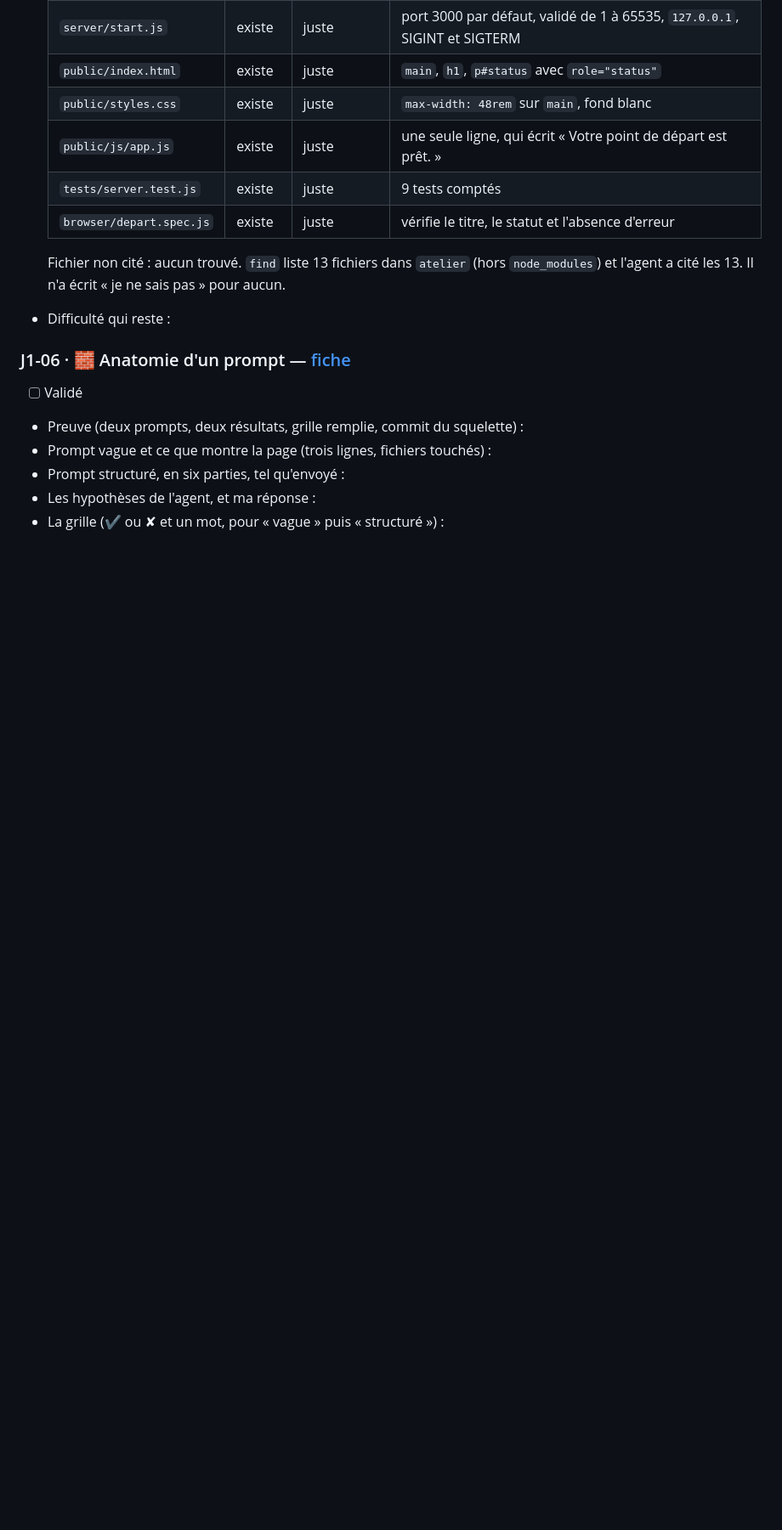
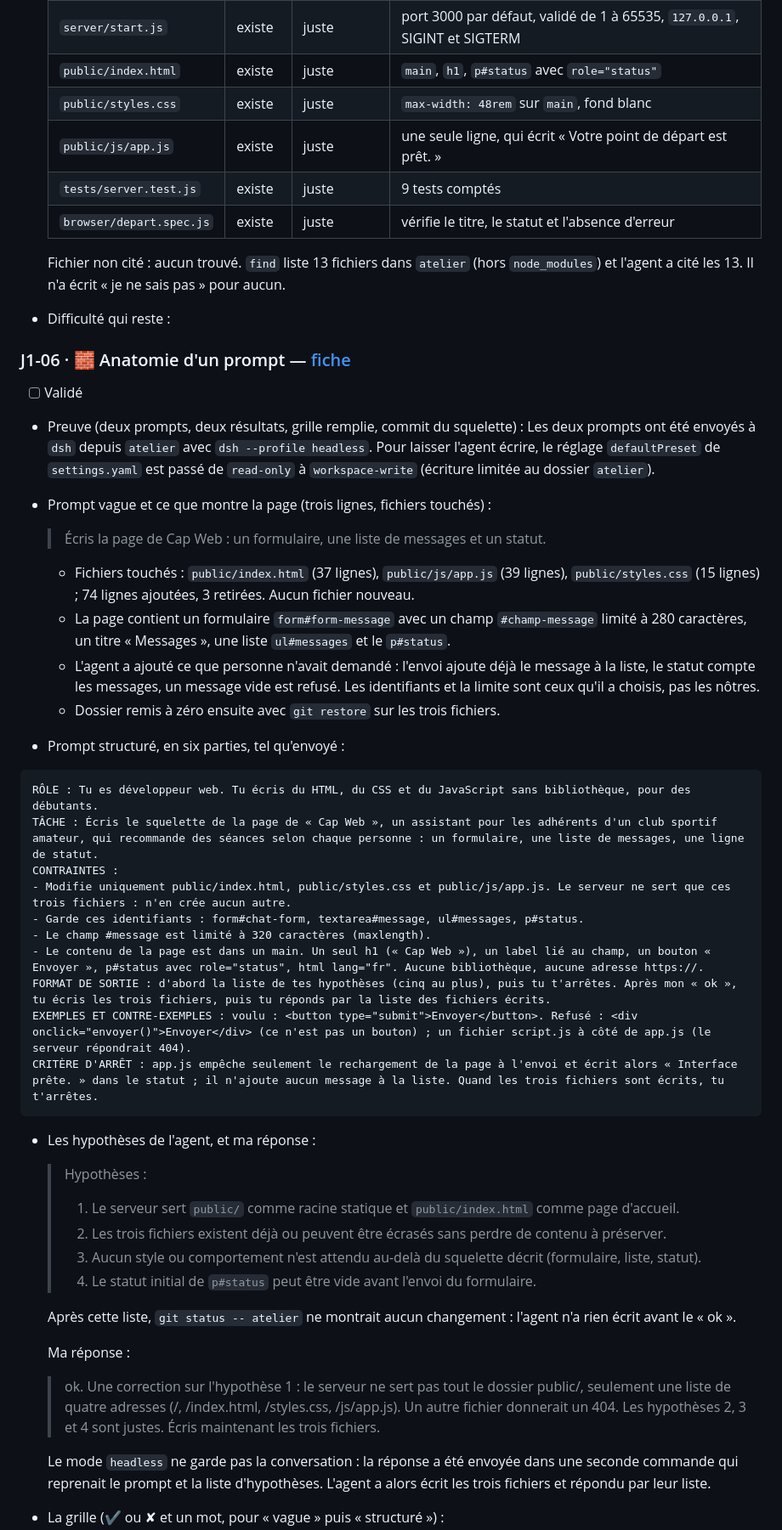
Before and after one commit to william7865/b05-club-sportif-amateur, a Markdown page: carnet.md, the part around one of its changes. Shown at 85% size. Drawn GitHub-style; blank space fills up the shorter version.

Commit message:
J1-06 : carnet, deux prompts et grille

````diff
--- a/carnet.md
+++ b/carnet.md
@@ -372,8 +372,45 @@ Pour chaque checkpoint : cochez la case quand toute la preuve de la fiche est r
 ### J1-06 · 🧱 Anatomie d'un prompt — [fiche](checkpoints/J1-06-anatomie-dun-prompt.md)
 
 - [ ] Validé
-- Preuve (deux prompts, deux résultats, grille remplie, commit du squelette) :
+- Preuve (deux prompts, deux résultats, grille remplie, commit du squelette) : Les deux prompts ont été envoyés à `dsh` depuis `atelier` avec `dsh --profile headless`. Pour laisser l'agent écrire, le réglage `defaultPreset` de `settings.yaml` est passé de `read-only` à `workspace-write` (écriture limitée au dossier `atelier`).
 - Prompt vague et ce que montre la page (trois lignes, fichiers touchés) :
+
+  > Écris la page de Cap Web : un formulaire, une liste de messages et un statut.
+
+  - Fichiers touchés : `public/index.html` (37 lignes), `public/js/app.js` (39 lignes), `public/styles.css` (15 lignes) ; 74 lignes ajoutées, 3 retirées. Aucun fichier nouveau.
+  - La page contient un formulaire `form#form-message` avec un champ `#champ-message` limité à 280 caractères, un titre « Messages », une liste `ul#messages` et le `p#status`.
+  - L'agent a ajouté ce que personne n'avait demandé : l'envoi ajoute déjà le message à la liste, le statut compte les messages, un message vide est refusé. Les identifiants et la limite sont ceux qu'il a choisis, pas les nôtres.
+  - Dossier remis à zéro ensuite avec `git restore` sur les trois fichiers.
+
 - Prompt structuré, en six parties, tel qu'envoyé :
+
+```text
+RÔLE : Tu es développeur web. Tu écris du HTML, du CSS et du JavaScript sans bibliothèque, pour des débutants.
+TÂCHE : Écris le squelette de la page de « Cap Web », un assistant pour les adhérents d'un club sportif amateur, qui recommande des séances selon chaque personne : un formulaire, une liste de messages, une ligne de statut.
+CONTRAINTES :
+- Modifie uniquement public/index.html, public/styles.css et public/js/app.js. Le serveur ne sert que ces trois fichiers : n'en crée aucun autre.
+- Garde ces identifiants : form#chat-form, textarea#message, ul#messages, p#status.
+- Le champ #message est limité à 320 caractères (maxlength).
+- Le contenu de la page est dans un main. Un seul h1 (« Cap Web »), un label lié au champ, un bouton « Envoyer », p#status avec role="status", html lang="fr". Aucune bibliothèque, aucune adresse https://.
+FORMAT DE SORTIE : d'abord la liste de tes hypothèses (cinq au plus), puis tu t'arrêtes. Après mon « ok », tu écris les trois fichiers, puis tu réponds par la liste des fichiers écrits.
+EXEMPLES ET CONTRE-EXEMPLES : voulu : <button type="submit">Envoyer</button>. Refusé : <div onclick="envoyer()">Envoyer</div> (ce n'est pas un bouton) ; un fichier script.js à côté de app.js (le serveur répondrait 404).
+CRITÈRE D'ARRÊT : app.js empêche seulement le rechargement de la page à l'envoi et écrit alors « Interface prête. » dans le statut ; il n'ajoute aucun message à la liste. Quand les trois fichiers sont écrits, tu t'arrêtes.
+```
+
 - Les hypothèses de l'agent, et ma réponse :
+
+  > Hypothèses :
+  > 1. Le serveur sert `public/` comme racine statique et `public/index.html` comme page d'accueil.
+  > 2. Les trois fichiers existent déjà ou peuvent être écrasés sans perdre de contenu à préserver.
+  > 3. Aucun style ou comportement n'est attendu au-delà du squelette décrit (formulaire, liste, statut).
+  > 4. Le statut initial de `p#status` peut être vide avant l'envoi du formulaire.
+
+  Après cette liste, `git status -- atelier` ne montrait aucun changement : l'agent n'a rien écrit avant le « ok ».
+
+  Ma réponse :
+
+  > ok. Une correction sur l'hypothèse 1 : le serveur ne sert pas tout le dossier public/, seulement une liste de quatre adresses (/, /index.html, /styles.css, /js/app.js). Un autre fichier donnerait un 404. Les hypothèses 2, 3 et 4 sont justes. Écris maintenant les trois fichiers.
+
+  Le mode `headless` ne garde pas la conversation : la réponse a été envoyée dans une seconde commande qui reprenait le prompt et la liste d'hypothèses. L'agent a alors écrit les trois fichiers et répondu par leur liste.
+
 - La grille (✔ ou ✘ et un mot, pour « vague » puis « structuré ») :
````
Also changed, not shown: other parts of carnet.md (+13 -1 lines).
